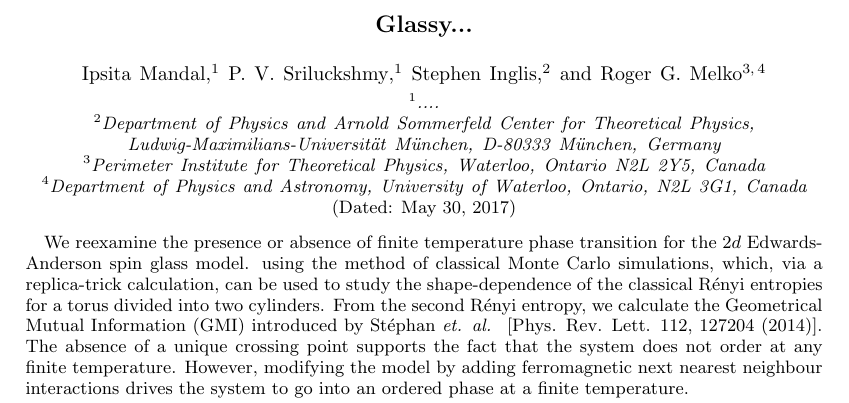
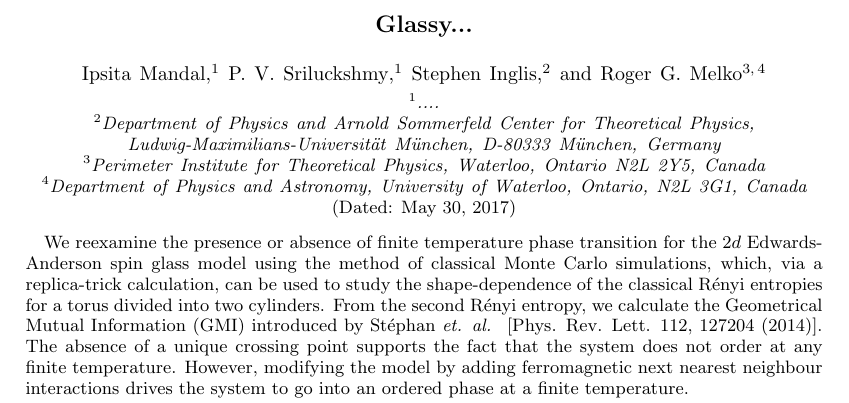
Before and after one commit to ipsita84/ising-2d-random-sign, a LaTeX paper (glassy.tex): part of page 1 of 3, cut so that both start at the same text. Compiled offline with pdfLaTeX.

Commit message:
Update glassy.tex

```diff
--- a/glassy.tex
+++ b/glassy.tex
@@ -50,10 +50,7 @@ M\"unchen, D-80333 M\"unchen, Germany}
 \date{\today}
 
 \begin{abstract}
-We reexamine the presence or absence of finite temperature phase transition for the $2d$ Edwards-Anderson spin glass model.
-using the method of classical Monte Carlo simulations,
-which, via a replica-trick calculation, can be used to study the shape-dependence of the classical R\'enyi entropies
-for a torus divided into two cylinders.
+We reexamine the presence or absence of finite temperature phase transition for the $2d$ Edwards-Anderson spin glass model using the method of classical Monte Carlo simulations, which, via a replica-trick calculation, can be used to study the shape-dependence of the classical R\'enyi entropies for a torus divided into two cylinders.
 From the second R\'enyi entropy, we calculate the Geometrical Mutual Information (GMI) introduced by St\'ephan {\it et. al.}~
 [Phys. Rev. Lett. 112, 127204 (2014)]. The absence of a unique crossing point supports the fact that the system does not order at any finite temperature. However, modifying the model by adding  ferromagnetic next nearest neighbour interactions drives the system to go into an ordered phase at a finite temperature.
 \end{abstract}
```
Also changed, not shown: glassy.tex (2 more changed lines).
